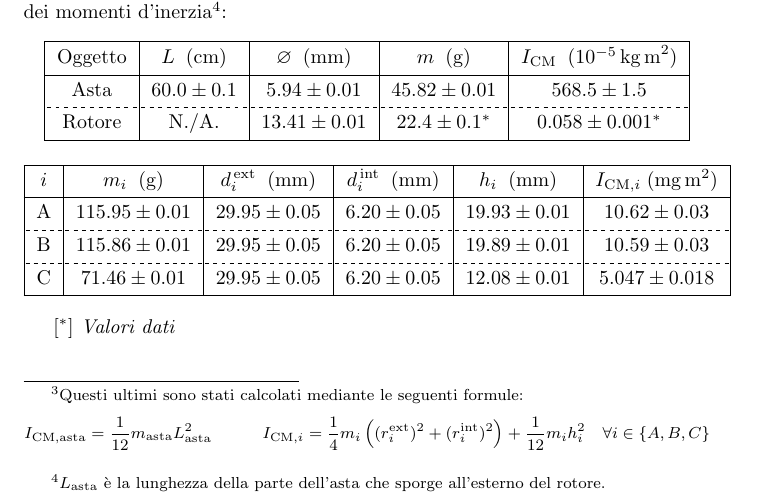
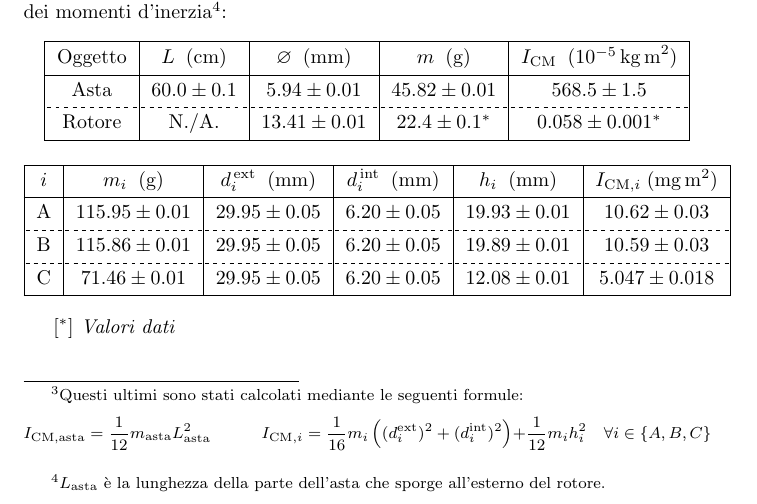
Before and after one commit to RBerga06/unipr-clt-fisica, a LaTeX paper (lab1/r07-pendulum/relazione.tex): part of page 4 of 9, cut so that both start at the same text. Compiled offline with pdfLaTeX.

Commit message:
Al posto dei raggi usiamo i diametri

```diff
--- a/lab1/r07-pendulum/relazione.tex
+++ b/lab1/r07-pendulum/relazione.tex
@@ -223,8 +223,9 @@ a quelli calcolati sui rispettivi centri di massa\footnote{
     I_\text{CM,asta} = \frac{1}{12} m_\text{asta} L_\text{asta}^2
     \qquad\quad
     I_{\text{CM},i} =
-      \frac{1}{4}m_i\left(
-        (r_i^\text{ext})^2 + (r_i^\text{int})^2
+      \frac{1}{16}m_i\left(
+        (d_i^\text{ext})^2 +
+        (d_i^\text{int})^2
       \right) + \frac{1}{12} m_i h_i^2
     \quad\forall i \in \left\{A,B,C\right\}
   \]
```
Also changed, not shown: lab1/r07-pendulum/relazione.pdf.
